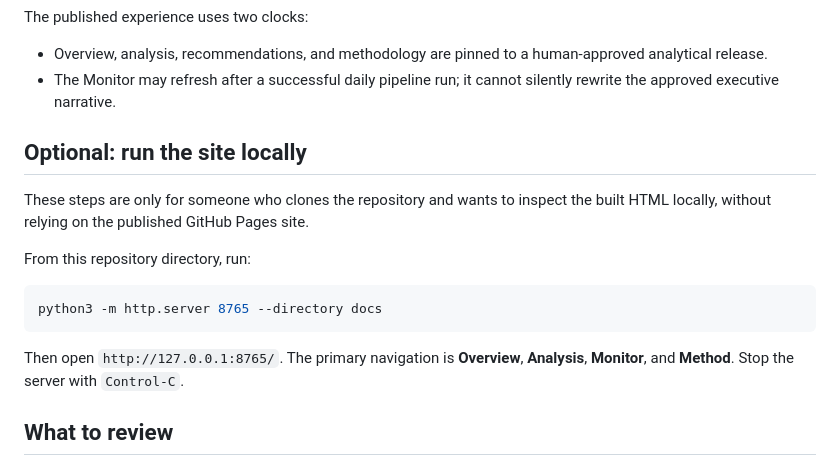
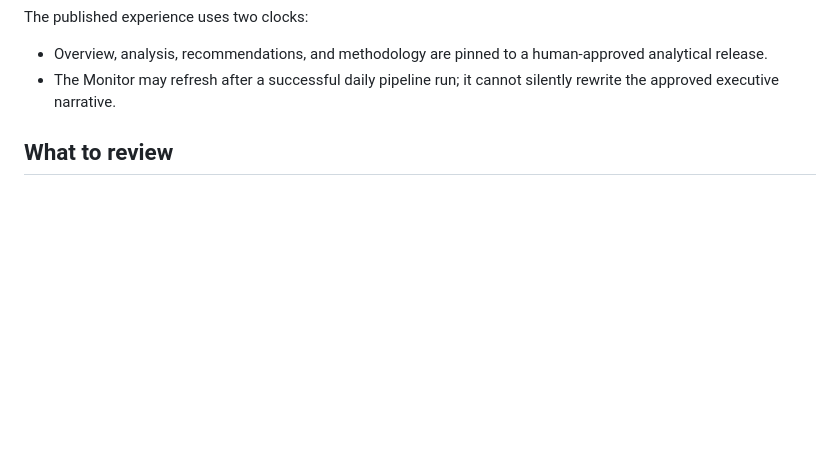
Before and after one commit to shawnamjames-ctrl/samsaratakehome, a Markdown page: README.md, the part around the change. Rendered like a GitHub page; blank space fills up the shorter version.

Commit message:
Remove local preview instructions from README

````diff
--- a/README.md
+++ b/README.md
@@ -18,20 +18,6 @@ The published experience uses two clocks:
   analytical release.
 - The Monitor may refresh after a successful daily pipeline run; it cannot silently
   rewrite the approved executive narrative.
-
-## Optional: run the site locally
-
-These steps are only for someone who clones the repository and wants to inspect the
-built HTML locally, without relying on the published GitHub Pages site.
-
-From this repository directory, run:
-
-```bash
-python3 -m http.server 8765 --directory docs
-```
-
-Then open `http://127.0.0.1:8765/`. The primary navigation is **Overview**, **Analysis**,
-**Monitor**, and **Method**. Stop the server with `Control-C`.
 
 ## What to review
 
````
